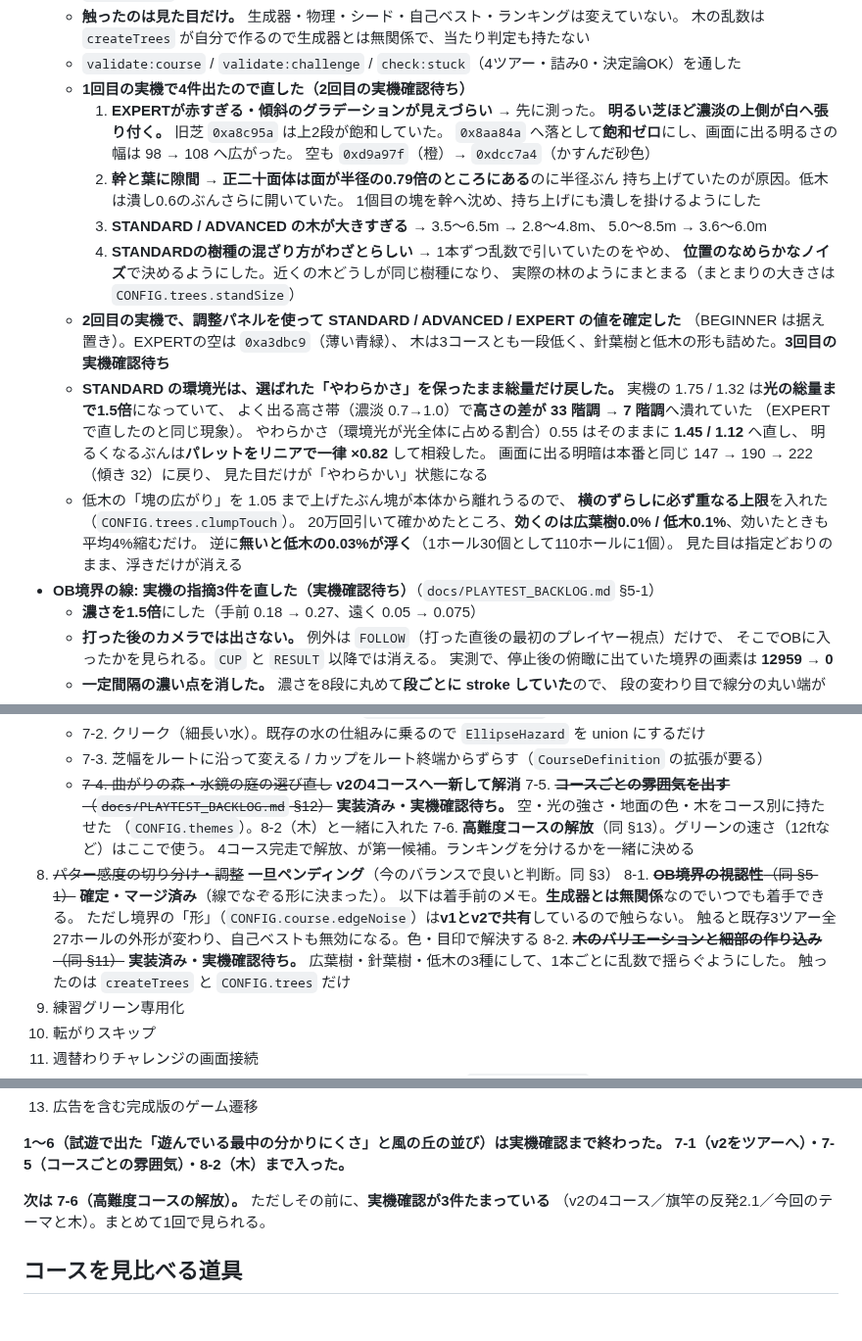
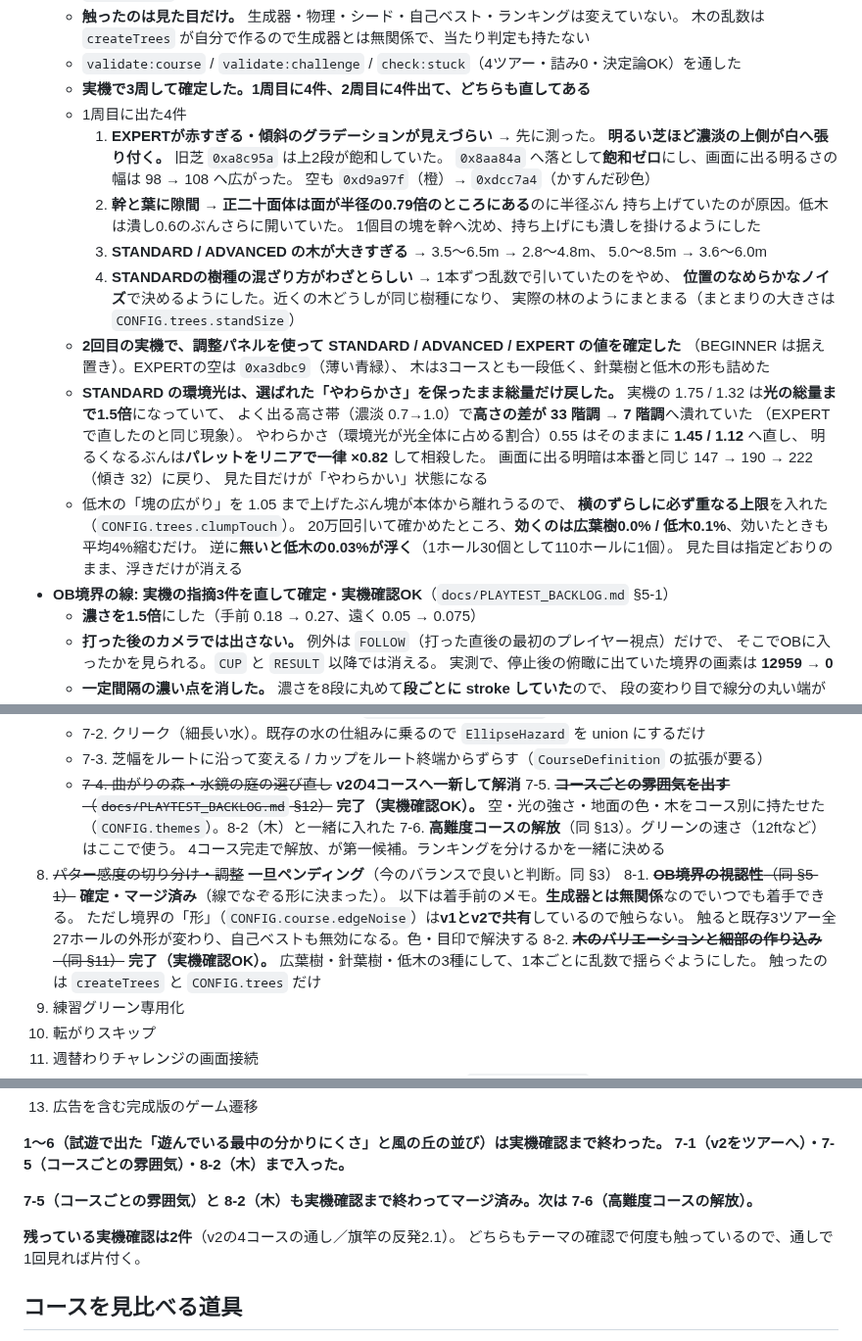
Before and after one commit to hanagemaru/putt, a Markdown page: PROJECT_STATUS.md, 3 parts joined by grey strips. Shown at 98% size. Drawn GitHub-style; blank space fills up the shorter version.

```diff
--- a/PROJECT_STATUS.md
+++ b/PROJECT_STATUS.md
@@ -74,7 +74,8 @@ AdSense申請全体・ハブ側の準備は `hanage-hub` の正本に従う。
   - **触ったのは見た目だけ。** 生成器・物理・シード・自己ベスト・ランキングは変えていない。
     木の乱数は `createTrees` が自分で作るので生成器とは無関係で、当たり判定も持たない
   - `validate:course` / `validate:challenge` / `check:stuck`（4ツアー・詰み0・決定論OK）を通した
-  - **1回目の実機で4件出たので直した（2回目の実機確認待ち）**
+  - **実機で3周して確定した。1周目に4件、2周目に4件出て、どちらも直してある**
+  - 1周目に出た4件
     1. **EXPERTが赤すぎる・傾斜のグラデーションが見えづらい** → 先に測った。
        **明るい芝ほど濃淡の上側が白へ張り付く。** 旧芝 `0xa8c95a` は上2段が飽和していた。
        `0x8aa84a` へ落として**飽和ゼロ**にし、画面に出る明るさの幅は 98 → 108 へ広がった。
@@ -89,7 +90,7 @@ AdSense申請全体・ハブ側の準備は `hanage-hub` の正本に従う。
        実際の林のようにまとまる（まとまりの大きさは `CONFIG.trees.standSize`）
   - **2回目の実機で、調整パネルを使って STANDARD / ADVANCED / EXPERT の値を確定した**
     （BEGINNER は据え置き）。EXPERTの空は `0xa3dbc9`（薄い青緑）、
-    木は3コースとも一段低く、針葉樹と低木の形も詰めた。**3回目の実機確認待ち**
+    木は3コースとも一段低く、針葉樹と低木の形も詰めた
   - **STANDARD の環境光は、選ばれた「やわらかさ」を保ったまま総量だけ戻した。**
     実機の 1.75 / 1.32 は**光の総量まで1.5倍**になっていて、
     よく出る高さ帯（濃淡 0.7→1.0）で**高さの差が 33 階調 → 7 階調**へ潰れていた
@@ -103,7 +104,7 @@ AdSense申請全体・ハブ側の準備は `hanage-hub` の正本に従う。
     20万回引いて確かめたところ、**効くのは広葉樹0.0% / 低木0.1%**、効いたときも平均4%縮むだけ。
     逆に**無いと低木の0.03%が浮く**（1ホール30個として110ホールに1個）。
     見た目は指定どおりのまま、浮きだけが消える
-- **OB境界の線: 実機の指摘3件を直した（実機確認待ち）**（`docs/PLAYTEST_BACKLOG.md` §5-1）
+- **OB境界の線: 実機の指摘3件を直して確定・実機確認OK**（`docs/PLAYTEST_BACKLOG.md` §5-1）
   - **濃さを1.5倍**にした（手前 0.18 → 0.27、遠く 0.05 → 0.075）
   - **打った後のカメラでは出さない。** 例外は `FOLLOW`（打った直後の最初のプレイヤー視点）だけで、
     そこでOBに入ったかを見られる。`CUP` と `RESULT` 以降では消える。
@@ -881,7 +882,7 @@ EXPERT H2 のS字と H5 の角が「回り込む」判断になっているか
    - 7-3. 芝幅をルートに沿って変える / カップをルート終端からずらす（`CourseDefinition` の拡張が要る）
    - ~~7-4. 曲がりの森・水鏡の庭の選び直し~~ **v2の4コースへ一新して解消**
 7-5. ~~**コースごとの雰囲気を出す**（`docs/PLAYTEST_BACKLOG.md` §12）~~
-   **実装済み・実機確認待ち。** 空・光の強さ・地面の色・木をコース別に持たせた
+   **完了（実機確認OK）。** 空・光の強さ・地面の色・木をコース別に持たせた
    （`CONFIG.themes`）。8-2（木）と一緒に入れた
 7-6. **高難度コースの解放**（同 §13）。グリーンの速さ（12ftなど）はここで使う。
    4コース完走で解放、が第一候補。ランキングを分けるかを一緒に決める
@@ -891,7 +892,7 @@ EXPERT H2 のS字と H5 の角が「回り込む」判断になっているか
    ただし境界の「形」（`CONFIG.course.edgeNoise`）は**v1とv2で共有**しているので触らない。
    触ると既存3ツアー全27ホールの外形が変わり、自己ベストも無効になる。色・目印で解決する
 8-2. ~~**木のバリエーションと細部の作り込み**（同 §11）~~
-   **実装済み・実機確認待ち。** 広葉樹・針葉樹・低木の3種にして、1本ごとに乱数で揺らぐようにした。
+   **完了（実機確認OK）。** 広葉樹・針葉樹・低木の3種にして、1本ごとに乱数で揺らぐようにした。
    触ったのは `createTrees` と `CONFIG.trees` だけ
 9. 練習グリーン専用化
 10. 転がりスキップ
@@ -906,8 +907,10 @@ EXPERT H2 のS字と H5 の角が「回り込む」判断になっているか
 **1〜6（試遊で出た「遊んでいる最中の分かりにくさ」と風の丘の並び）は実機確認まで終わった。**
 **7-1（v2をツアーへ）・7-5（コースごとの雰囲気）・8-2（木）まで入った。**
 
-**次は 7-6（高難度コースの解放）。** ただしその前に、**実機確認が3件たまっている**
-（v2の4コース／旗竿の反発2.1／今回のテーマと木）。まとめて1回で見られる。
+**7-5（コースごとの雰囲気）と 8-2（木）も実機確認まで終わってマージ済み。次は 7-6（高難度コースの解放）。**
+
+**残っている実機確認は2件**（v2の4コースの通し／旗竿の反発2.1）。
+どちらもテーマの確認で何度も触っているので、通しで1回見れば片付く。
 
 ## コースを見比べる道具
 
```
Also changed, not shown: other parts of PROJECT_STATUS.md (+2 -2 lines), docs/PLAYTEST_BACKLOG.md (+4 -4 lines).
